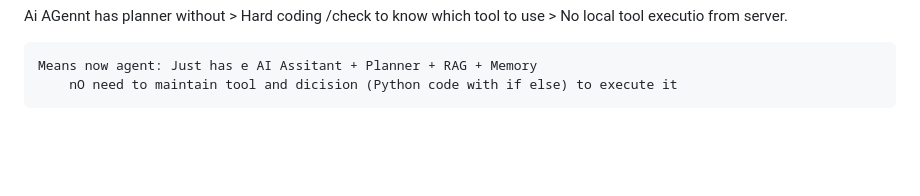
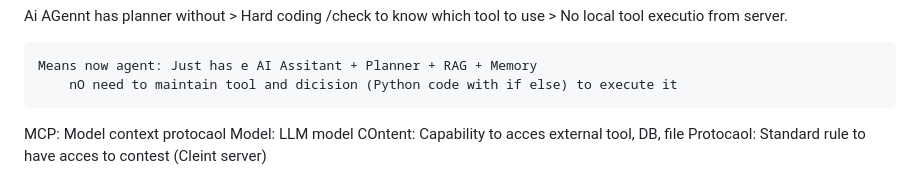
Before and after one commit to aakashsinghpatel/ai-agent-development, a Markdown page: day-08/readme.md, the part around the change. Drawn GitHub-style; blank space fills up the shorter version.

Commit message:
update MCP def

```diff
--- a/day-08/readme.md
+++ b/day-08/readme.md
@@ -116,3 +116,8 @@ Ai AGennt has planner without
 
     Means now agent: Just has e AI Assitant + Planner + RAG + Memory
         nO need to maintain tool and dicision (Python code with if else) to execute it
+
+MCP: Model context protocaol
+Model: LLM model
+COntent: Capability to acces external tool, DB, file
+Protocaol: Standard rule to have acces to contest (Cleint server)
```
